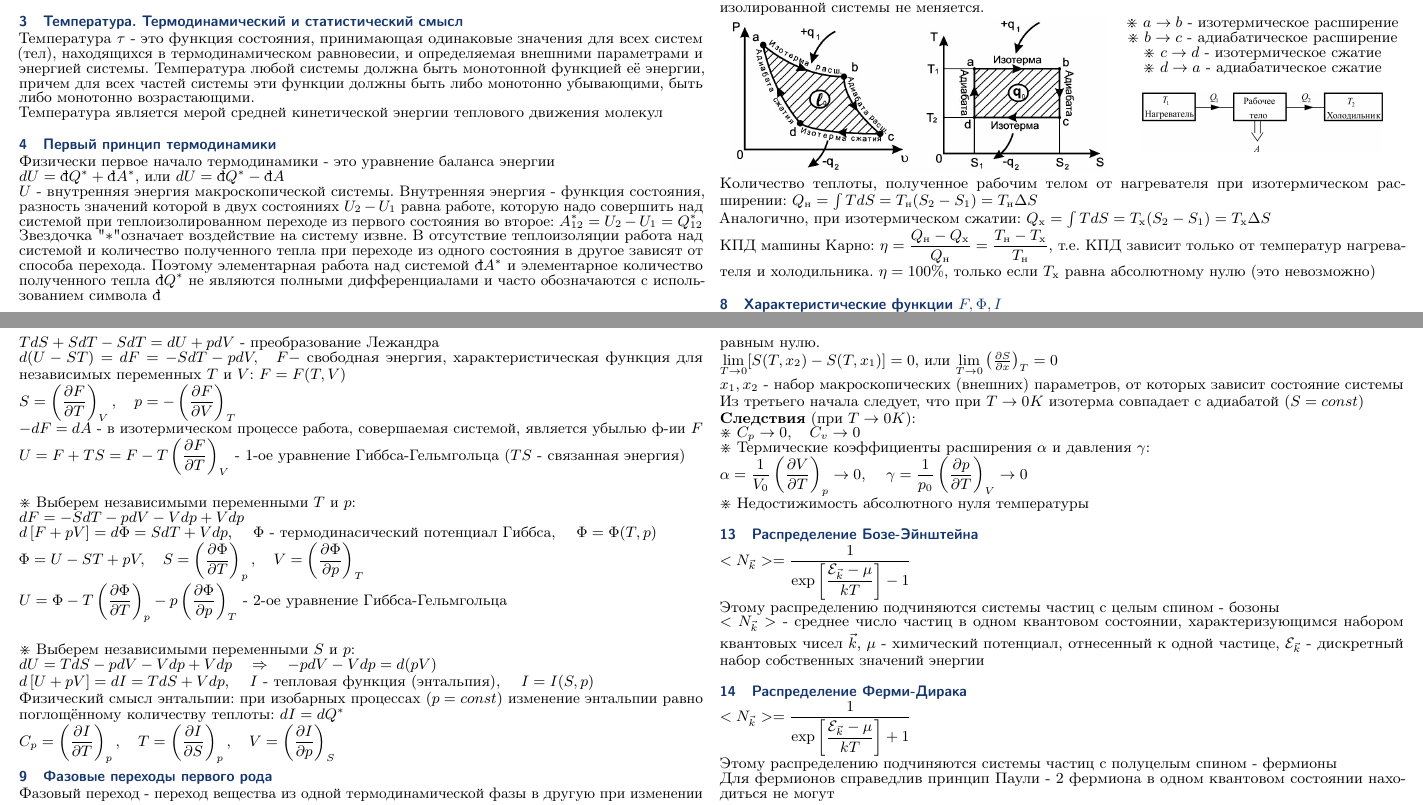
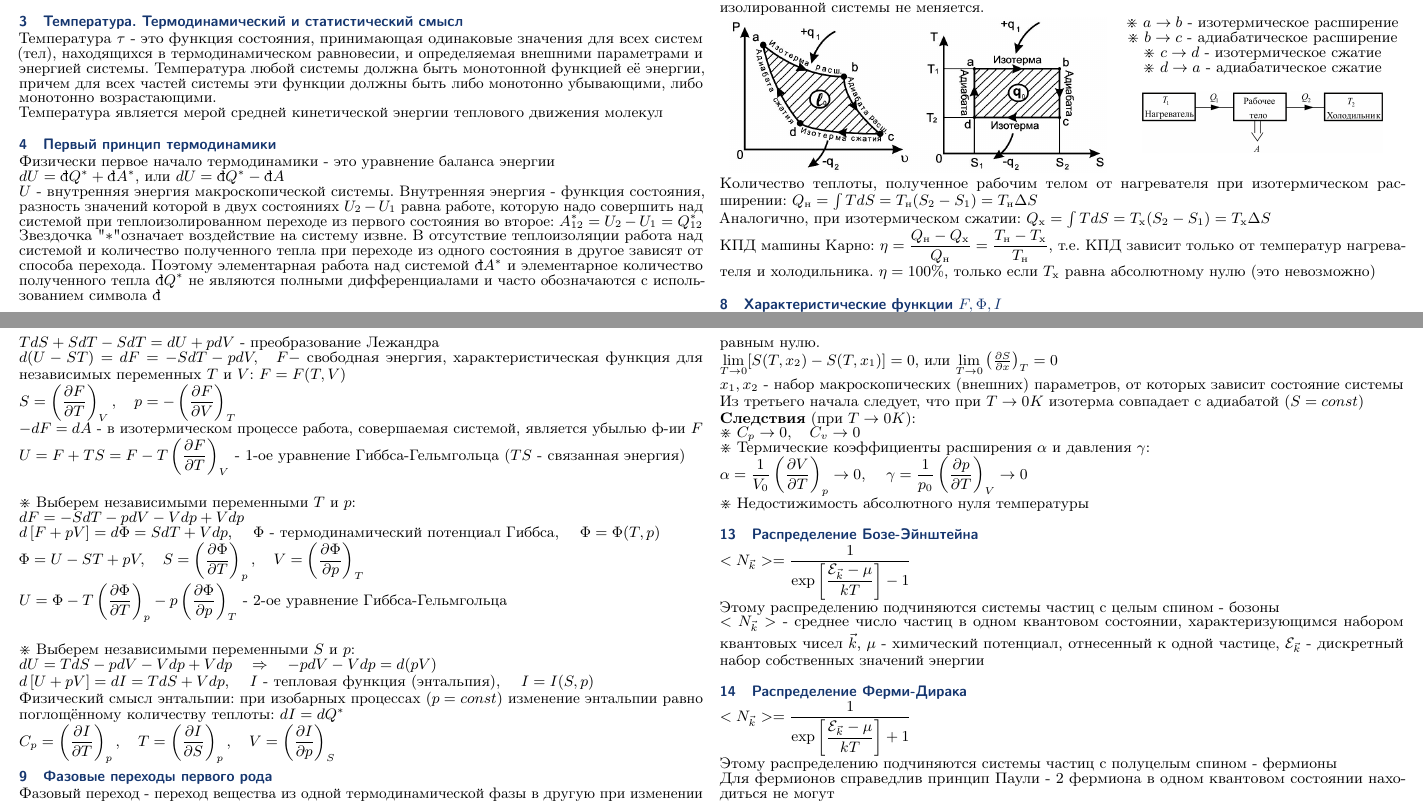
Before and after one commit to rf-slf-4x1/cheatsheets, a LaTeX document (td.tex): two parts of pages 1 and 2 of 2, joined at a grey line, cut so that both start at the same text. Compiled offline with pdfLaTeX.

Commit message:
ошибки орфографии

```diff
--- a/td.tex
+++ b/td.tex
@@ -25,7 +25,7 @@
 		$k=1.38*10^{-16}$ эрг/град - постоянная Больцмана, $\Delta\Gamma$ - статистический вес состояния (число микросостояний, которые возможны в имеющимся макроскопическом состоянии)\\
 
 		\section{Температура. Термодинамический и статистический смысл}
-		Температура $\tau$ - это функция состояния, принимающая одинаковые значения для всех систем (тел), находящихся в термодинамическом равновесии, и определяемая внешними параметрами и энергией системы. Температура любой системы должна быть монотонной функцией её энергии, причем для всех частей системы эти функции должны быть либо монотонно убывающими, быть либо монотонно возрастающими.\\
+		Температура $\tau$ - это функция состояния, принимающая одинаковые значения для всех систем (тел), находящихся в термодинамическом равновесии, и определяемая внешними параметрами и энергией системы. Температура любой системы должна быть монотонной функцией её энергии, причем для всех частей системы эти функции должны быть либо монотонно убывающими, либо монотонно возрастающими.\\
 		Температура является мерой средней кинетической энергии теплового движения молекул\\
 
 		\section{Первый принцип термодинамики}
@@ -81,7 +81,7 @@
 
 		$\divideontimes$ Выберем независимыми переменными $T$ и $p$:\\
 		$dF = -SdT - pdV - Vdp + Vdp$\\
-		$d\left[F + pV\right] = d\Phi = S dT + V dp$, \quad $\Phi$ - термодинасический потенциал Гиббса, \quad $\Phi = \Phi(T, p)$\\
+		$d\left[F + pV\right] = d\Phi = S dT + V dp$, \quad $\Phi$ - термодинамический потенциал Гиббса, \quad $\Phi = \Phi(T, p)$\\
 		$\Phi = U-ST+pV, \quad S = \left(\dfrac{\partial \Phi}{\partial T}\right)_p, \quad V = \left(\dfrac{\partial \Phi}{\partial p}\right)_T$\\
 		$U = \Phi - T \left(\dfrac{\partial \Phi}{\partial T}\right)_p - p \left(\dfrac{\partial \Phi}{\partial p}\right)_T$ - 2-ое уравнение Гиббса-Гельмгольца\\\\
 
```
